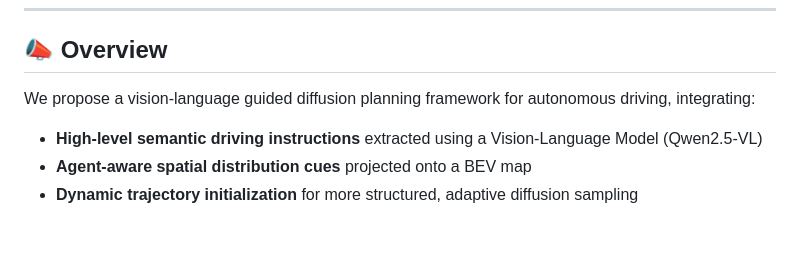
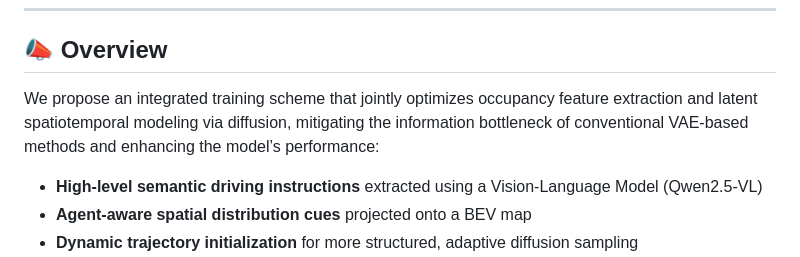
Before and after one commit to zhifeizhao06-pixel/E2E-OCC, a Markdown page: README.md, the part around the change. Drawn GitHub-style; blank space fills up the shorter version.

```diff
--- a/README.md
+++ b/README.md
@@ -13,7 +13,7 @@ This repository provides visual demonstrations and supplementary materials for t
 ---
 
 ## 📣 Overview
-We propose a vision-language guided diffusion planning framework for autonomous driving, integrating:
+We propose an integrated training scheme that jointly optimizes occupancy feature extraction and latent spatiotemporal modeling via diffusion, mitigating the information bottleneck of conventional VAE-based methods and enhancing the model’s performance:
 
 - **High-level semantic driving instructions** extracted using a Vision-Language Model (Qwen2.5-VL)
 - **Agent-aware spatial distribution cues** projected onto a BEV map
```
